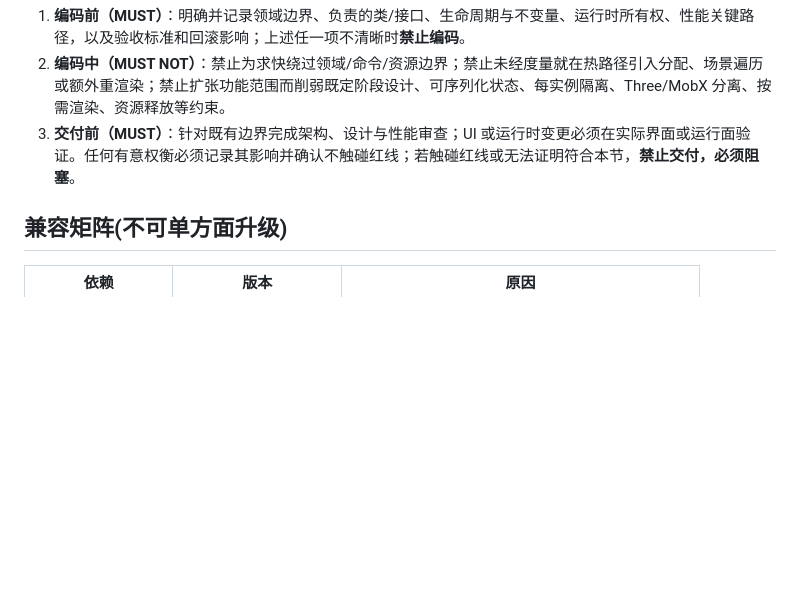
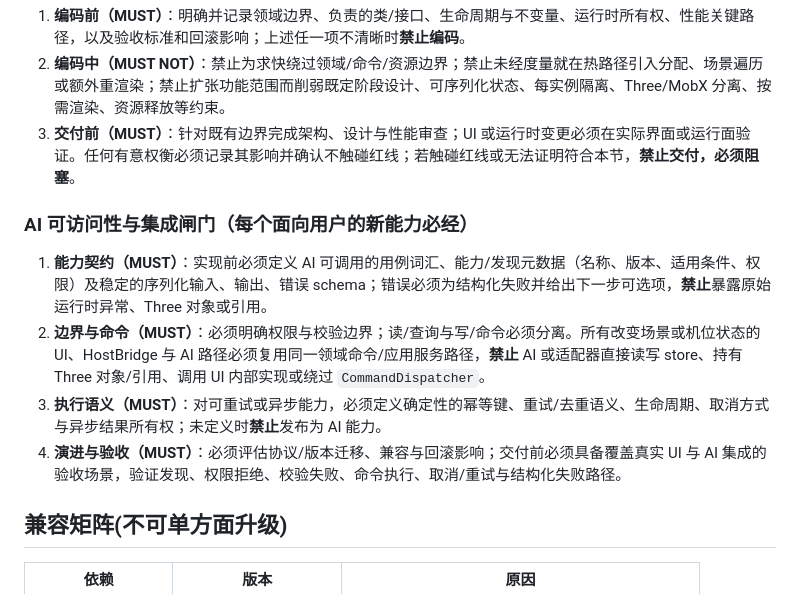
Before and after one commit to amwyygyuge/3d-director-desk, a Markdown page: AGENTS.md, the part around the change. GitHub-like rendering; blank space fills up the shorter version.

Commit message:
docs: add AI accessibility policy

```diff
--- a/AGENTS.md
+++ b/AGENTS.md
@@ -29,6 +29,13 @@
 2. **编码中（MUST NOT）**：禁止为求快绕过领域/命令/资源边界；禁止未经度量就在热路径引入分配、场景遍历或额外重渲染；禁止扩张功能范围而削弱既定阶段设计、可序列化状态、每实例隔离、Three/MobX 分离、按需渲染、资源释放等约束。
 3. **交付前（MUST）**：针对既有边界完成架构、设计与性能审查；UI 或运行时变更必须在实际界面或运行面验证。任何有意权衡必须记录其影响并确认不触碰红线；若触碰红线或无法证明符合本节，**禁止交付，必须阻塞**。
 
+### AI 可访问性与集成闸门（每个面向用户的新能力必经）
+
+1. **能力契约（MUST）**：实现前必须定义 AI 可调用的用例词汇、能力/发现元数据（名称、版本、适用条件、权限）及稳定的序列化输入、输出、错误 schema；错误必须为结构化失败并给出下一步可选项，**禁止**暴露原始运行时异常、Three 对象或引用。
+2. **边界与命令（MUST）**：必须明确权限与校验边界；读/查询与写/命令必须分离。所有改变场景或机位状态的 UI、HostBridge 与 AI 路径必须复用同一领域命令/应用服务路径，**禁止** AI 或适配器直接读写 store、持有 Three 对象/引用、调用 UI 内部实现或绕过 `CommandDispatcher`。
+3. **执行语义（MUST）**：对可重试或异步能力，必须定义确定性的幂等键、重试/去重语义、生命周期、取消方式与异步结果所有权；未定义时**禁止**发布为 AI 能力。
+4. **演进与验收（MUST）**：必须评估协议/版本迁移、兼容与回滚影响；交付前必须具备覆盖真实 UI 与 AI 集成的验收场景，验证发现、权限拒绝、校验失败、命令执行、取消/重试与结构化失败路径。
+
 ## 兼容矩阵(不可单方面升级)
 
 | 依赖               | 版本                 | 原因                                            |
```
